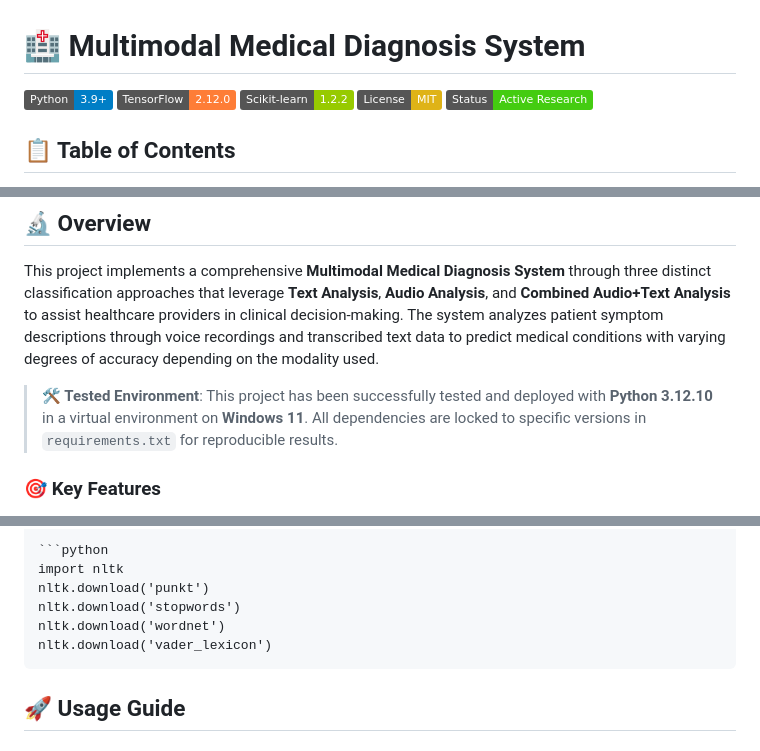
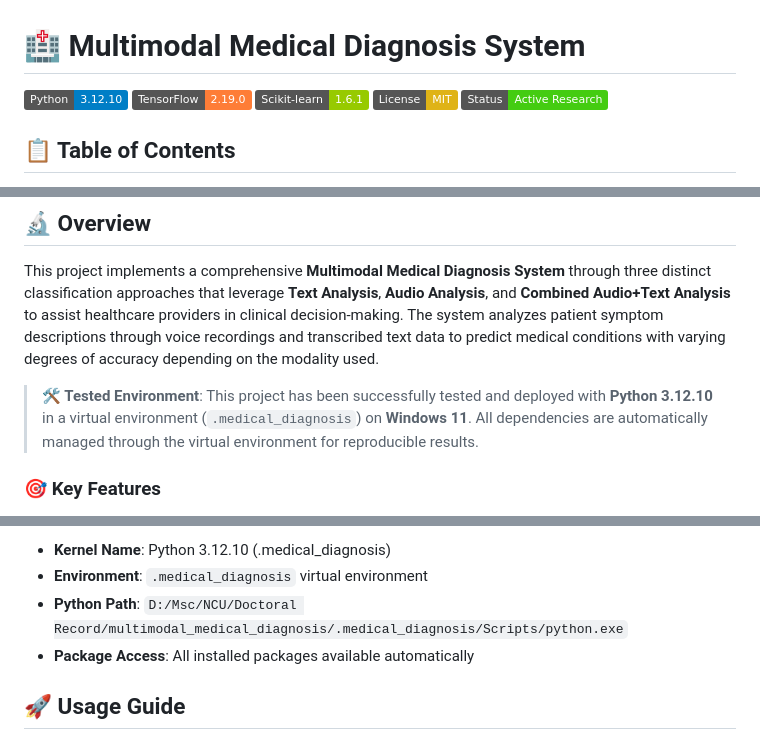
Before and after one commit to HAMEEMM/multimodal_medical_diagnosis, a Markdown page: README.md, 3 parts joined by grey strips. Drawn GitHub-style; badges without logos.

````diff
--- a/README.md
+++ b/README.md
@@ -1,8 +1,8 @@
 # 🏥 Multimodal Medical Diagnosis System
 
-[![Python](https://img.shields.io/badge/Python-3.9+-blue.svg)](https://www.python.org/downloads/)
-[![TensorFlow](https://img.shields.io/badge/TensorFlow-2.12.0-orange.svg)](https://tensorflow.org/)
-[![Scikit-learn](https://img.shields.io/badge/Scikit--learn-1.2.2-green.svg)](https://scikit-learn.org/)
+[![Python](https://img.shields.io/badge/Python-3.12.10-blue.svg)](https://www.python.org/downloads/)
+[![TensorFlow](https://img.shields.io/badge/TensorFlow-2.19.0-orange.svg)](https://tensorflow.org/)
+[![Scikit-learn](https://img.shields.io/badge/Scikit--learn-1.6.1-green.svg)](https://scikit-learn.org/)
 [![License](https://img.shields.io/badge/License-MIT-yellow.svg)](LICENSE)
 [![Status](https://img.shields.io/badge/Status-Active%20Research-brightgreen.svg)]()
 
@@ -26,7 +26,7 @@
 
 This project implements a comprehensive **Multimodal Medical Diagnosis System** through three distinct classification approaches that leverage **Text Analysis**, **Audio Analysis**, and **Combined Audio+Text Analysis** to assist healthcare providers in clinical decision-making. The system analyzes patient symptom descriptions through voice recordings and transcribed text data to predict medical conditions with varying degrees of accuracy depending on the modality used.
 
-> **🛠️ Tested Environment**: This project has been successfully tested and deployed with **Python 3.12.10** in a virtual environment on **Windows 11**. All dependencies are locked to specific versions in `requirements.txt` for reproducible results.
+> **🛠️ Tested Environment**: This project has been successfully tested and deployed with **Python 3.12.10** in a virtual environment (`.medical_diagnosis`) on **Windows 11**. All dependencies are automatically managed through the virtual environment for reproducible results.
 
 ### 🎯 Key Features
 
@@ -388,11 +411,8 @@ joblib>=1.1.0
 
-```python
-import nltk
-nltk.download('punkt')
-nltk.download('stopwords')
-nltk.download('wordnet')
-nltk.download('vader_lexicon')
-```
+- **Kernel Name**: Python 3.12.10 (.medical_diagnosis)
+- **Environment**: `.medical_diagnosis` virtual environment
+- **Python Path**: `D:/Msc/NCU/Doctoral Record/multimodal_medical_diagnosis/.medical_diagnosis/Scripts/python.exe`
+- **Package Access**: All installed packages available automatically
 
 ## 🚀 Usage Guide
 
````
Also changed, not shown: other parts of README.md (+119 -84 lines).
